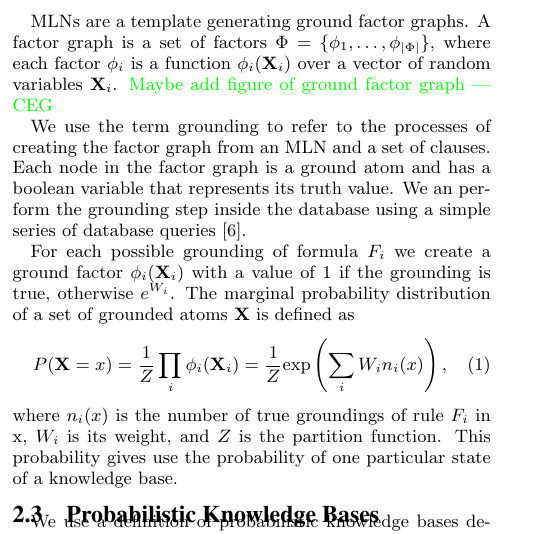
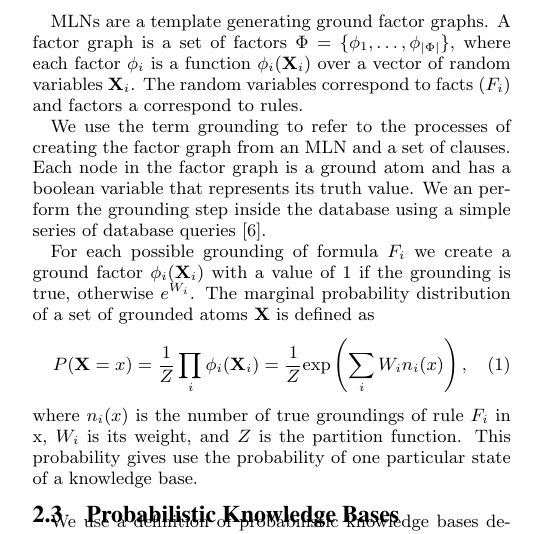
Before and after one commit to cegme/probqa, a LaTeX document (paper/vldb15-demo/cgrant-vldb15.tex, which reads paper/vldb15-demo/content/background.tex): part of one column of page 2 of 4, cut so that both start at the same text. Compiled offline with pdfLaTeX.

Commit message:
Added specific about MLN and grounding

```diff
--- a/paper/vldb15-demo/content/background.tex
+++ b/paper/vldb15-demo/content/background.tex
@@ -76,7 +76,8 @@ MLNs are a template generating ground factor graphs.
 A factor graph is a set of factors \(\Phi = \{ \phi_1, \ldots, \phi_{|\Phi|} \} \),
 where each factor \(\phi_i\) is a function \(\phi_i (\mathbf{X}_i)\) over a
 vector of random variables \(\mathbf{X}_i\).
-\ceg{Maybe add figure of ground factor graph}
+%\ceg{Maybe add figure of ground factor graph}
+The random variables correspond to facts (\(F_i\)) and factors a correspond to rules.
 
 We use the term grounding to refer to the processes of creating the factor graph from an
 MLN and a set of clauses.
```
Also changed, not shown: paper/vldb15-demo/cgrant-vldb15.pdf, paper/vldb15-demo/content/background.tex (2 more changed lines).
